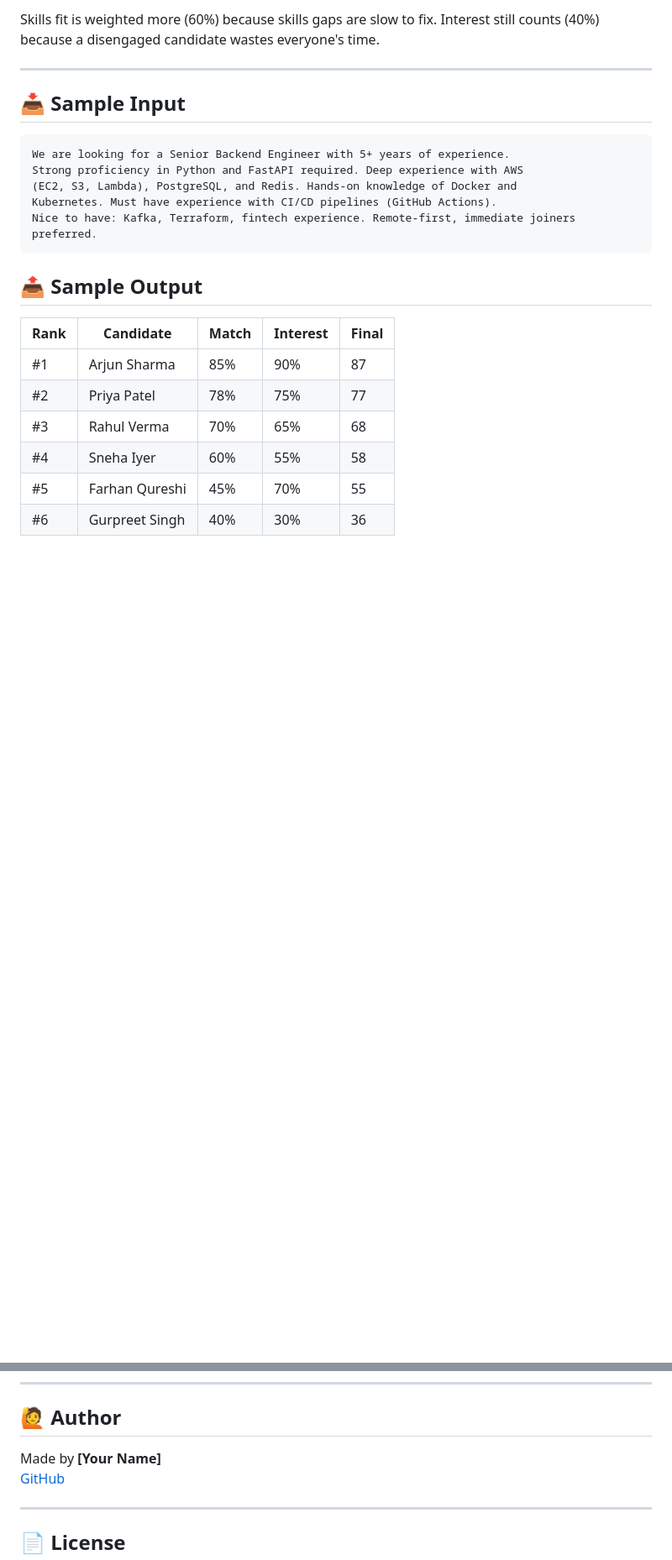
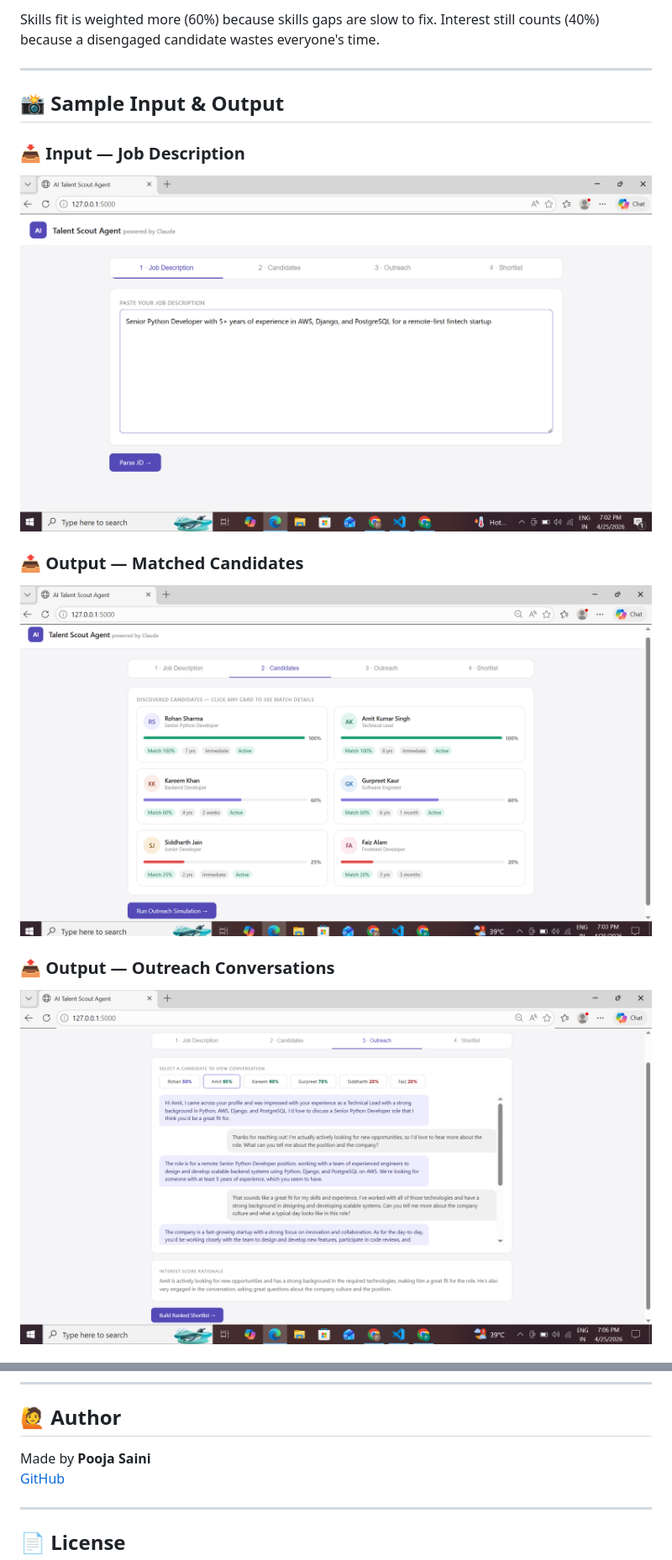
Before and after one commit to Pooja389/ai-talent-scout, a Markdown page: README.md, 2 parts joined by grey strips. Shown at 84% size. Rendered like a GitHub page; blank space fills up the shorter version.

````diff
--- a/README.md
+++ b/README.md
@@ -67,24 +67,14 @@ Skills fit is weighted more (60%) because skills gaps are slow to fix. Interest
 
 ---
 
-## 📥 Sample Input
+## 📸 Sample Input & Output
 
-```
-We are looking for a Senior Backend Engineer with 5+ years of experience.
-Strong proficiency in Python and FastAPI required. Deep experience with AWS
-(EC2, S3, Lambda), PostgreSQL, and Redis. Hands-on knowledge of Docker and
-Kubernetes. Must have experience with CI/CD pipelines (GitHub Actions).
-Nice to have: Kafka, Terraform, fintech experience. Remote-first, immediate joiners preferred.
-```
+### 📥 Input — Job Description
+![Step 1 - Parse JD](screenshots/Homepage.png)
 
-## 📤 Sample Output
+### 📤 Output — Matched Candidates
+![Step 2 - Candidates](screenshots/candidates.png)
 
-| Rank | Candidate | Match | Interest | Final |
-|------|-----------|-------|----------|-------|
-| #1 | Arjun Sharma | 85% | 90% | 87 |
-| #2 | Priya Patel | 78% | 75% | 77 |
-| #3 | Rahul Verma | 70% | 65% | 68 |
-| #4 | Sneha Iyer | 60% | 55% | 58 |
-| #5 | Farhan Qureshi | 45% | 70% | 55 |
-| #6 | Gurpreet Singh | 40% | 30% | 36 |
+### 📤 Output — Outreach Conversations
+![Step 3 - Outreach](screenshots/candidates_chat.png)
 
@@ -177,7 +158,7 @@ ai-talent-scout/
 
 ## 🙋 Author
 
-Made by **[Your Name]**
+Made by **Pooja Saini**
 [GitHub](https://github.com/Pooja389)
 
 ---
````
Also changed, not shown: other parts of README.md (+2 -11 lines).
